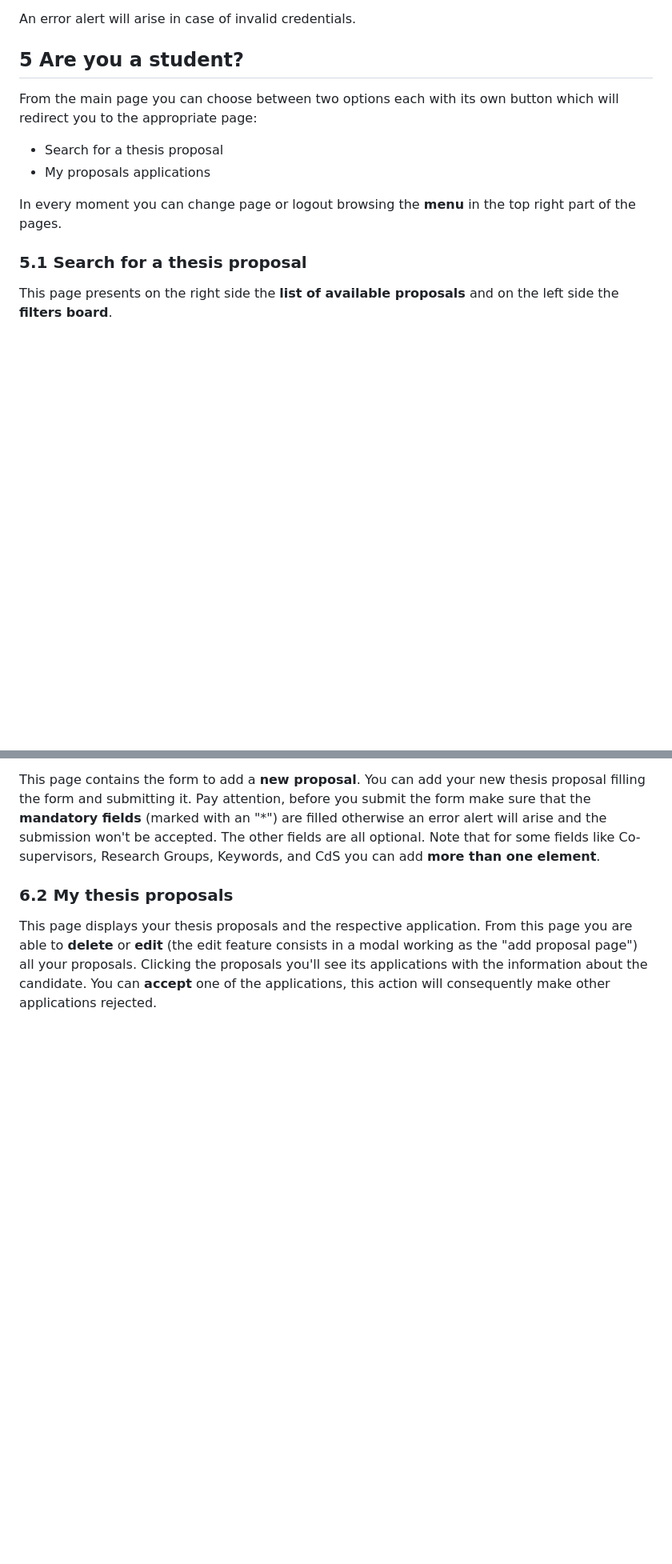
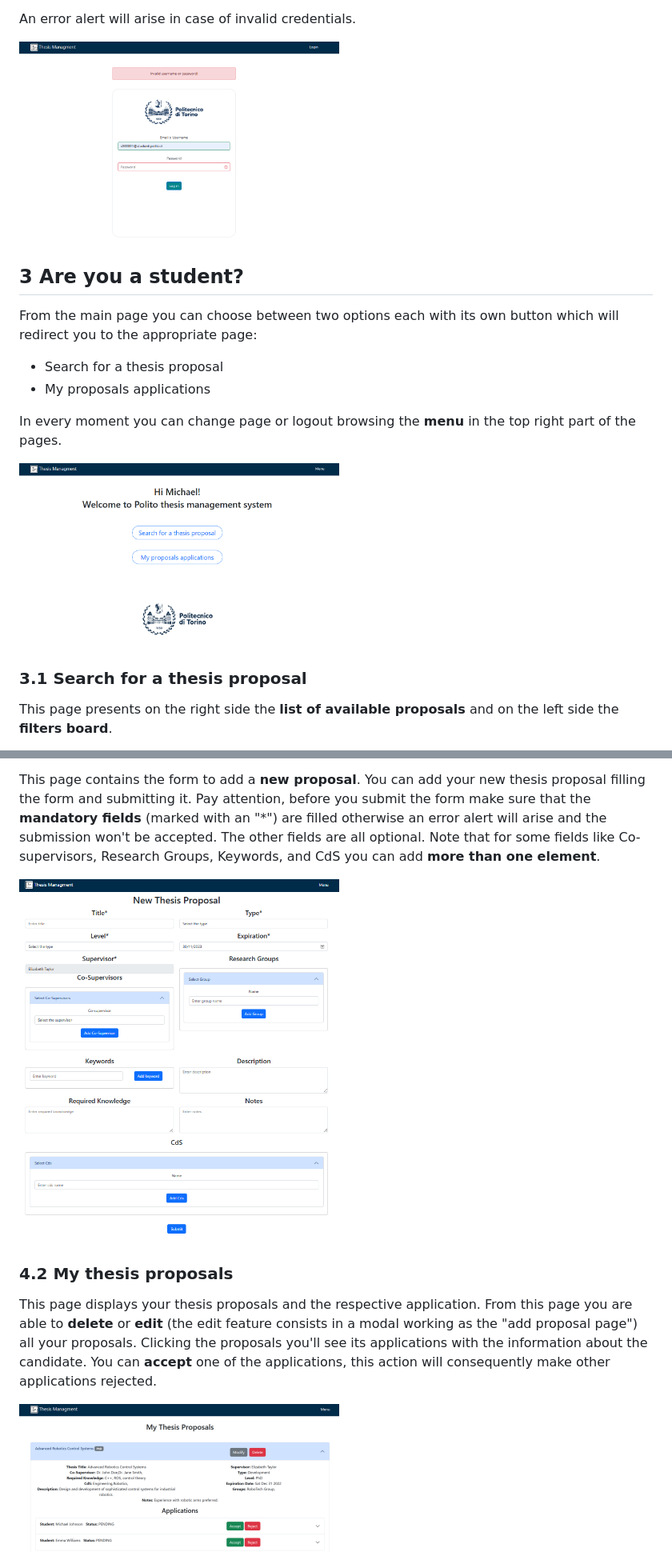
Before and after one commit to Nico331/SE2-2023-G07_Thesis-Management, a Markdown page: UserGuide.md, 2 parts joined by grey strips. Shown at 80% size. Rendered like a GitHub page; pictures changed too: guideImages/professorProposal.png (added); blank space fills up the shorter version.

```diff
--- a/UserGuide.md
+++ b/UserGuide.md
@@ -85,7 +117,9 @@ Professors usernames:
 
 An error alert will arise in case of invalid credentials.
 
-## 5 Are you a student? <a name="student"/>
+<img src="guideImages/login.png" alt="drawing" width="400"/>
+
+## 3 Are you a student? <a name="student"/>
 
 From the main page you can choose between two options each with its own button which will redirect you to the
 appropriate page:
@@ -95,7 +129,9 @@ appropriate page:
 
 In every moment you can change page or logout browsing the **menu** in the top right part of the pages.
 
-### 5.1 Search for a thesis proposal <a name="search"/>
+<img src="guideImages/mainStudent.png" alt="drawing" width="400"/>
+
+### 3.1 Search for a thesis proposal <a name="search"/>
 
 This page presents on the right side the **list of available proposals** and on the left side the **filters board**.
 
@@ -144,9 +188,13 @@ submitting it. Pay attention, before you submit the form make sure that the **ma
 are filled otherwise an error alert will arise and the submission won't be accepted. The other fields are all optional.
 Note that for some fields like Co-supervisors, Research Groups, Keywords, and CdS you can add **more than one element**.
 
-### 6.2 My thesis proposals <a name="props"/>
+<img src="guideImages/addForm.png" alt="drawing" width="400"/>
+
+### 4.2 My thesis proposals <a name="props"/>
 
 This page displays your thesis proposals and the respective application. From this page you are able to **delete** or
 **edit** (the edit feature consists in a modal working as the "add proposal page") all your proposals. Clicking the
 proposals you'll see its applications with the information about the candidate. You can **accept** one of the
 applications, this action will consequently make other applications rejected.
+
+<img src="guideImages/professorProposal.png" alt="drawing" width="400"/>
```
Also changed, not shown: other parts of UserGuide.md (+85 -45 lines), guideImages/apply.png (added), guideImages/professorMain.png (added), guideImages/propsList.png (added).
